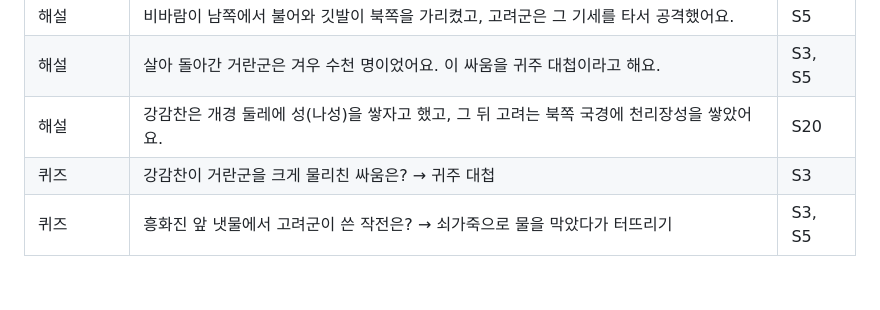
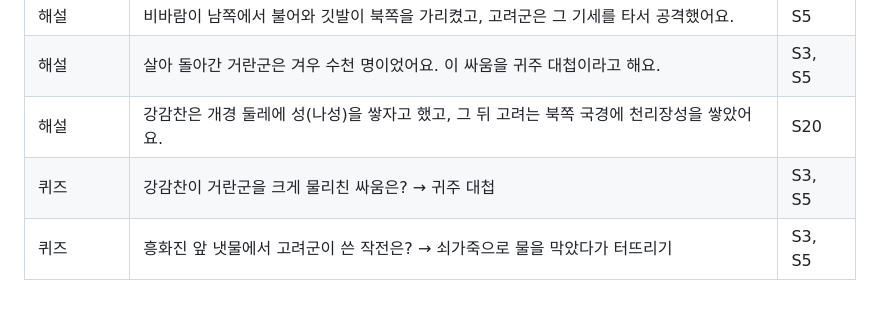
Before and after one commit to sinhyo7536-ops/goryeo, a Markdown page: content/sources.md, the part around the change. GitHub-like rendering.

Commit message:
docs: 출처표 갱신
Co-Authored-By: Claude Opus 5.5 <noreply@anthropic.com>

```diff
--- a/content/sources.md
+++ b/content/sources.md
@@ -77,5 +77,5 @@
 | 해설 | 비바람이 남쪽에서 불어와 깃발이 북쪽을 가리켰고, 고려군은 그 기세를 타서 공격했어요. | S5 |
 | 해설 | 살아 돌아간 거란군은 겨우 수천 명이었어요. 이 싸움을 귀주 대첩이라고 해요. | S3, S5 |
 | 해설 | 강감찬은 개경 둘레에 성(나성)을 쌓자고 했고, 그 뒤 고려는 북쪽 국경에 천리장성을 쌓았어요. | S20 |
-| 퀴즈 | 강감찬이 거란군을 크게 물리친 싸움은? → 귀주 대첩 | S3 |
+| 퀴즈 | 강감찬이 거란군을 크게 물리친 싸움은? → 귀주 대첩 | S3, S5 |
 | 퀴즈 | 흥화진 앞 냇물에서 고려군이 쓴 작전은? → 쇠가죽으로 물을 막았다가 터뜨리기 | S3, S5 |
```
